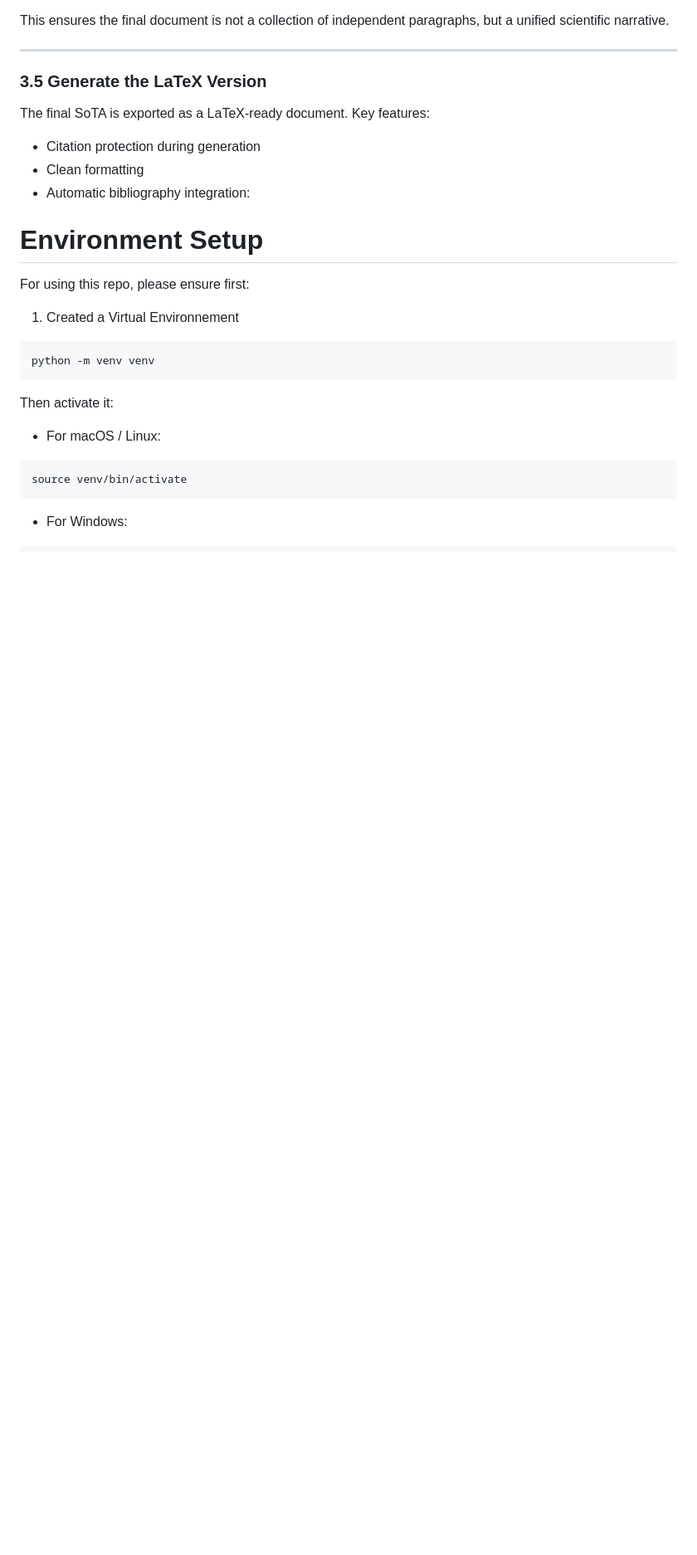
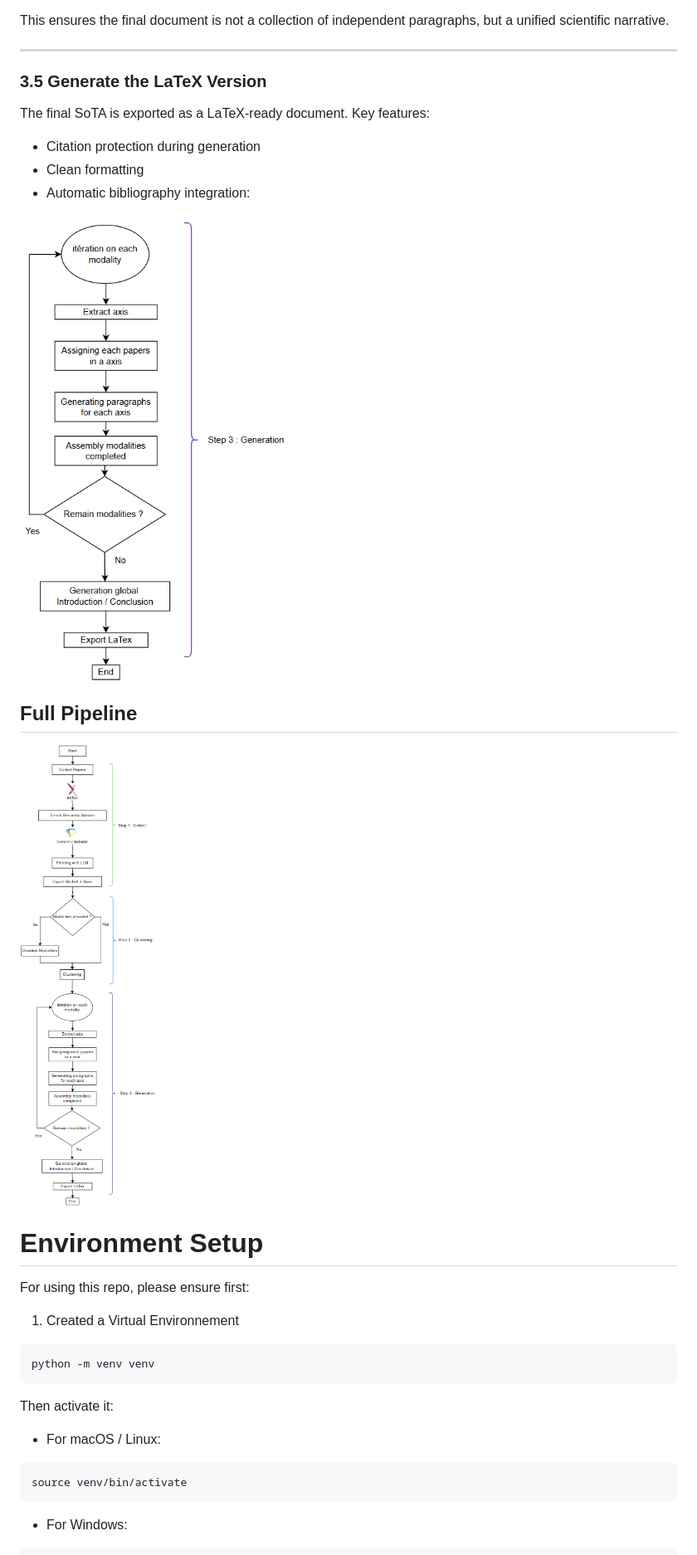
Before and after one commit to benjamin333sz/resum-LLM-Alzeihmer, a Markdown page: README.md, the part around the change printed below. Shown: that part at 83% size. Drawn GitHub-style; pictures changed too: picture/Pipeline.png (added), picture/Step3_diagramme.png (added); blank space fills up the shorter version.

Commit message:
feat: Improving README

```diff
--- a/README.md
+++ b/README.md
@@ -157,6 +161,11 @@ Key features:
 - Clean formatting
 - Automatic bibliography integration:
 
+![Description](picture/Step3_diagramme.png)
+
+## Full Pipeline
+![Description](picture/Pipeline.png)
+
 # Environment Setup
 
 For using this repo, please ensure first:
```
Also changed, not shown: other parts of README.md (+4 -0 lines), picture/Step1_diagramme.png (added), picture/Step2_diagramme.png (added), 4 other files.
